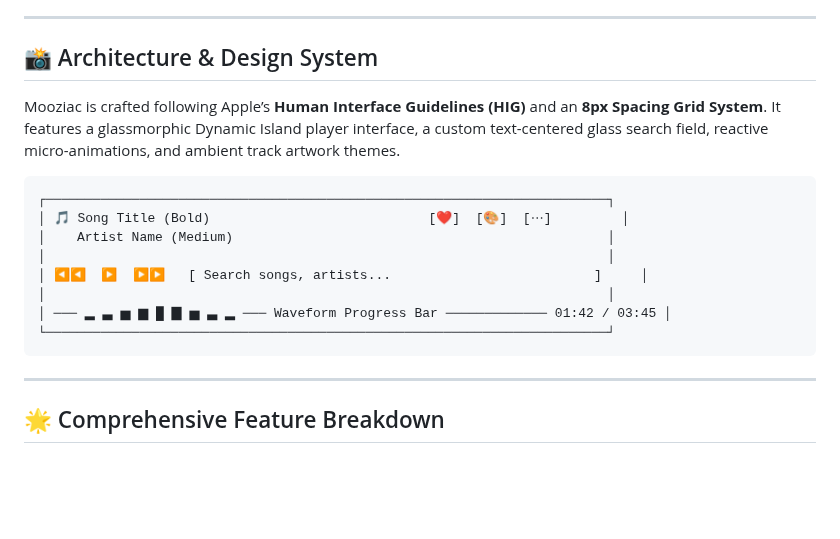
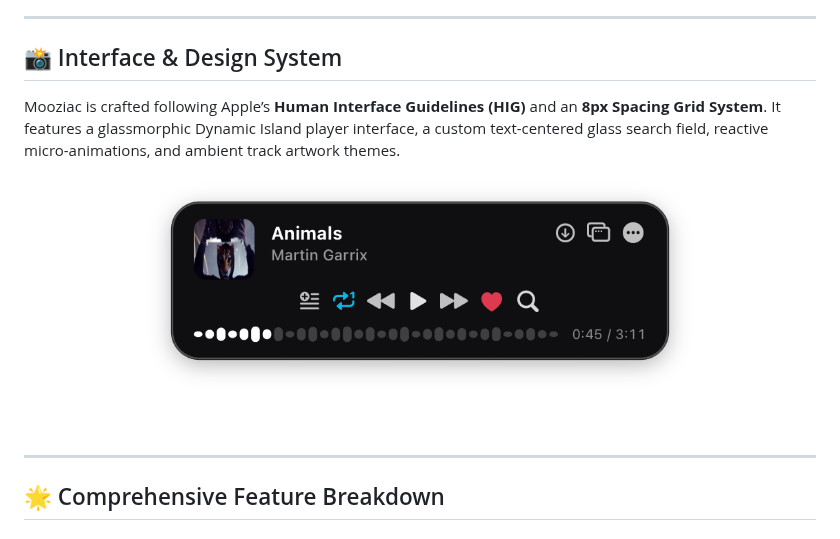
Before and after one commit to shirkeharsh/mooziac, a Markdown page: README.md, the part around the change. Drawn GitHub-style; pictures changed too: Resources/Animals.png (added); blank space fills up the shorter version.

Commit message:
docs: use actual player screenshot Animals.png in README

````diff
--- a/README.md
+++ b/README.md
@@ -9,20 +9,13 @@
 
 ---
 
-## 📸 Architecture & Design System
+## 📸 Interface & Design System
 
 Mooziac is crafted following Apple’s **Human Interface Guidelines (HIG)** and an **8px Spacing Grid System**. It features a glassmorphic Dynamic Island player interface, a custom text-centered glass search field, reactive micro-animations, and ambient track artwork themes.
 
-```
-┌────────────────────────────────────────────────────────────────────────┐
-│ 🎵 Song Title (Bold)                            [❤️]  [🎨]  [⋯]         │
-│    Artist Name (Medium)                                                │
-│                                                                        │
-│ ◀◀  ▶  ▶▶   [ Search songs, artists...                          ]     │
-│                                                                        │
-│ ─── ▂ ▃ ▅ ▆ █ ▇ ▅ ▃ ▂ ─── Waveform Progress Bar ───────────── 01:42 / 03:45 │
-└────────────────────────────────────────────────────────────────────────┘
-```
+<p align="center">
+  <img src="Resources/Animals.png" alt="Mooziac Dynamic Island Player" width="560">
+</p>
 
 ---
 
````
